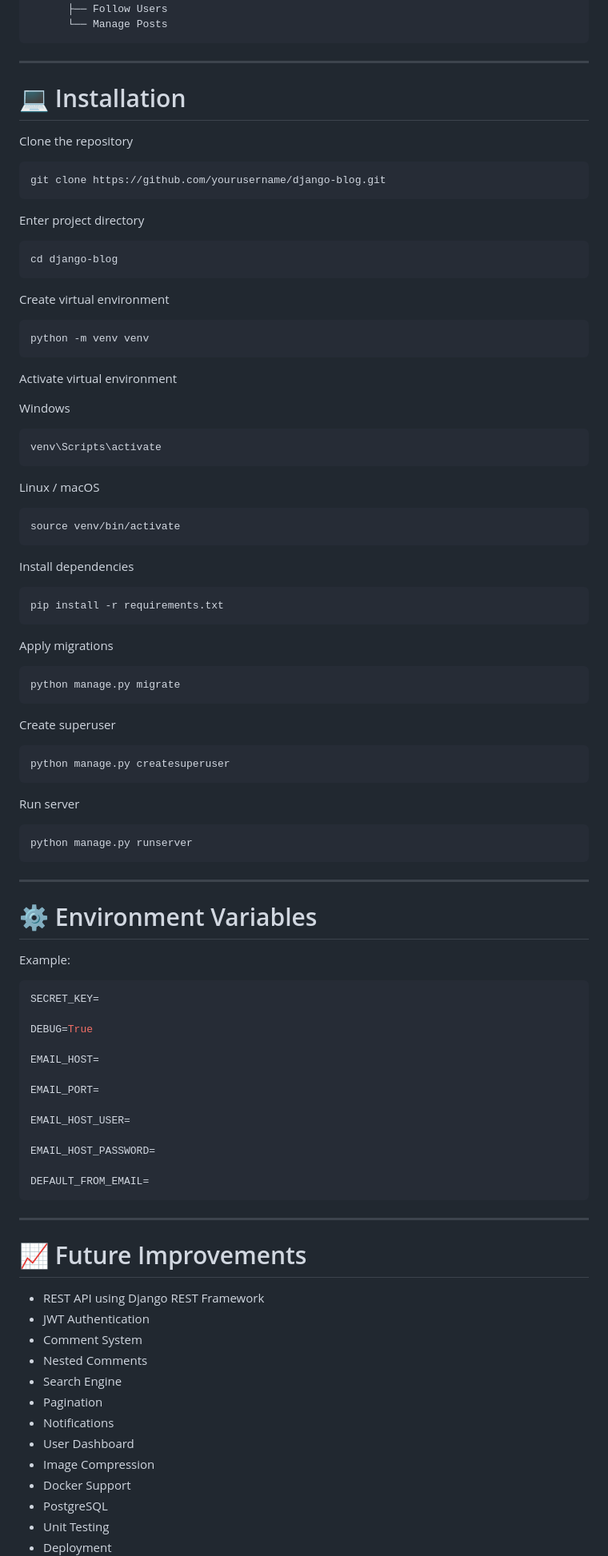
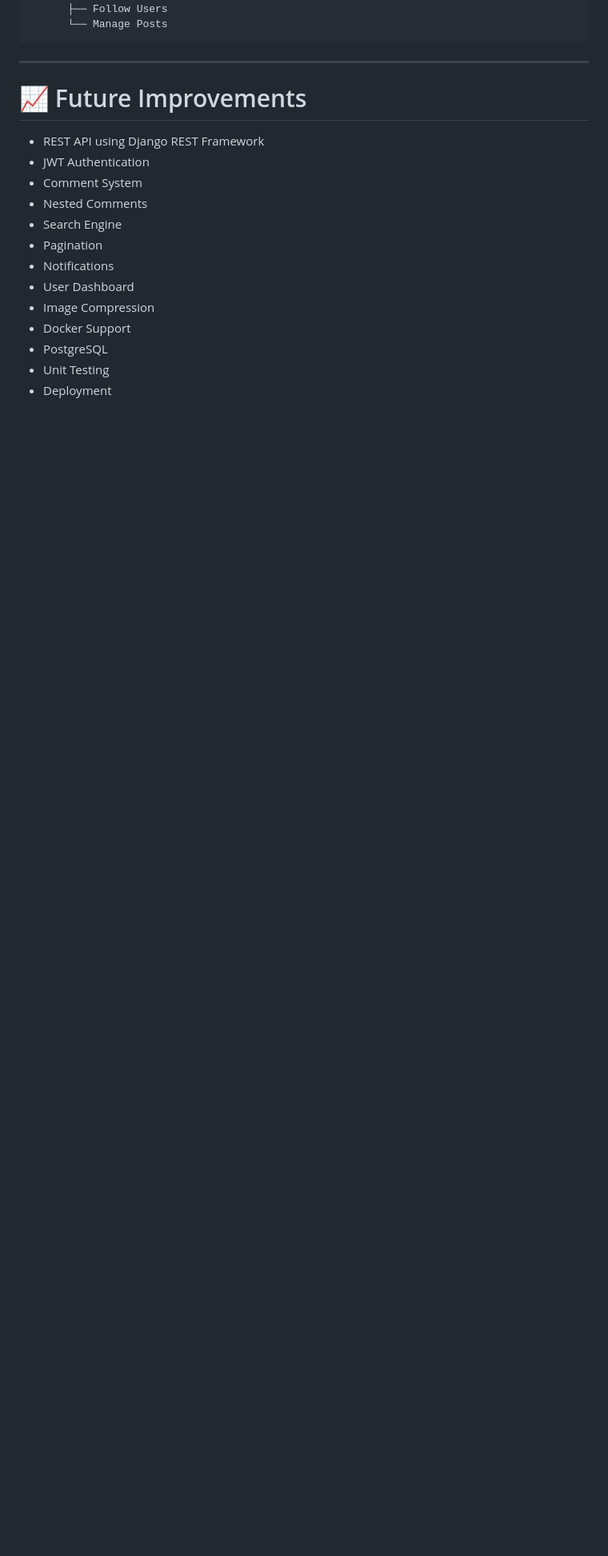
Before and after one commit to hossein81-star/django-blog, a Markdown page: README.md, the part around the change. Shown at 80% size. Drawn GitHub-style; blank space fills up the shorter version.

````diff
--- a/README.md
+++ b/README.md
@@ -316,87 +316,6 @@ Profile
 
 ---
 
-# 💻 Installation
-
-Clone the repository
-
-```bash
-git clone https://github.com/yourusername/django-blog.git
-```
-
-Enter project directory
-
-```bash
-cd django-blog
-```
-
-Create virtual environment
-
-```bash
-python -m venv venv
-```
-
-Activate virtual environment
-
-Windows
-
-```bash
-venv\Scripts\activate
-```
-
-Linux / macOS
-
-```bash
-source venv/bin/activate
-```
-
-Install dependencies
-
-```bash
-pip install -r requirements.txt
-```
-
-Apply migrations
-
-```bash
-python manage.py migrate
-```
-
-Create superuser
-
-```bash
-python manage.py createsuperuser
-```
-
-Run server
-
-```bash
-python manage.py runserver
-```
-
----
-
-# ⚙ Environment Variables
-
-Example:
-
-```env
-SECRET_KEY=
-
-DEBUG=True
-
-EMAIL_HOST=
-
-EMAIL_PORT=
-
-EMAIL_HOST_USER=
-
-EMAIL_HOST_PASSWORD=
-
-DEFAULT_FROM_EMAIL=
-```
-
----
 
 # 📈 Future Improvements
 
````
